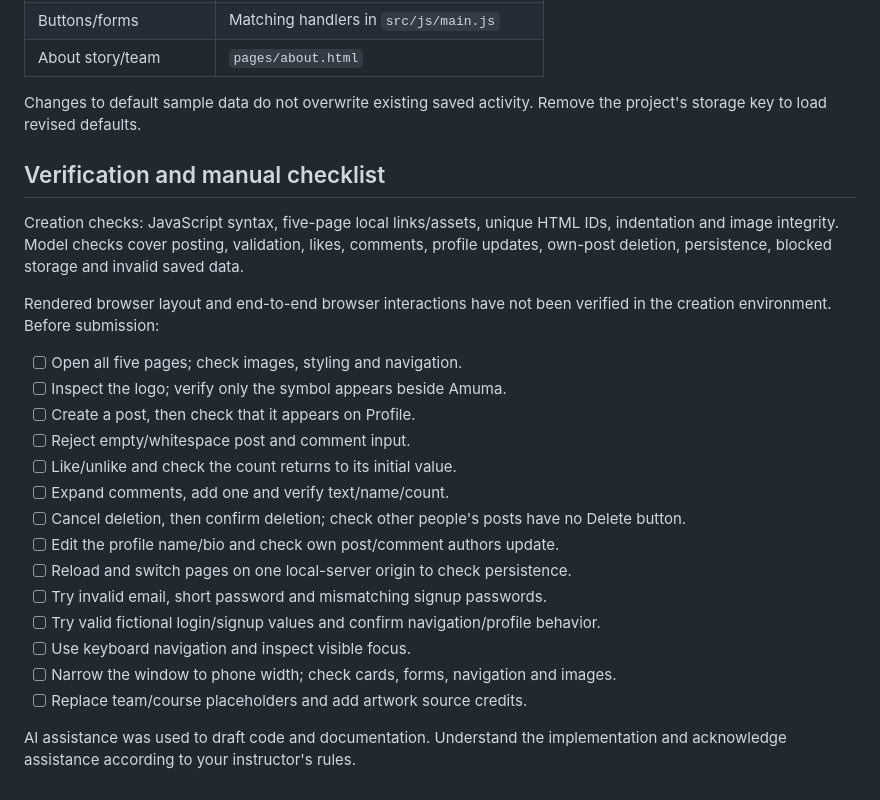
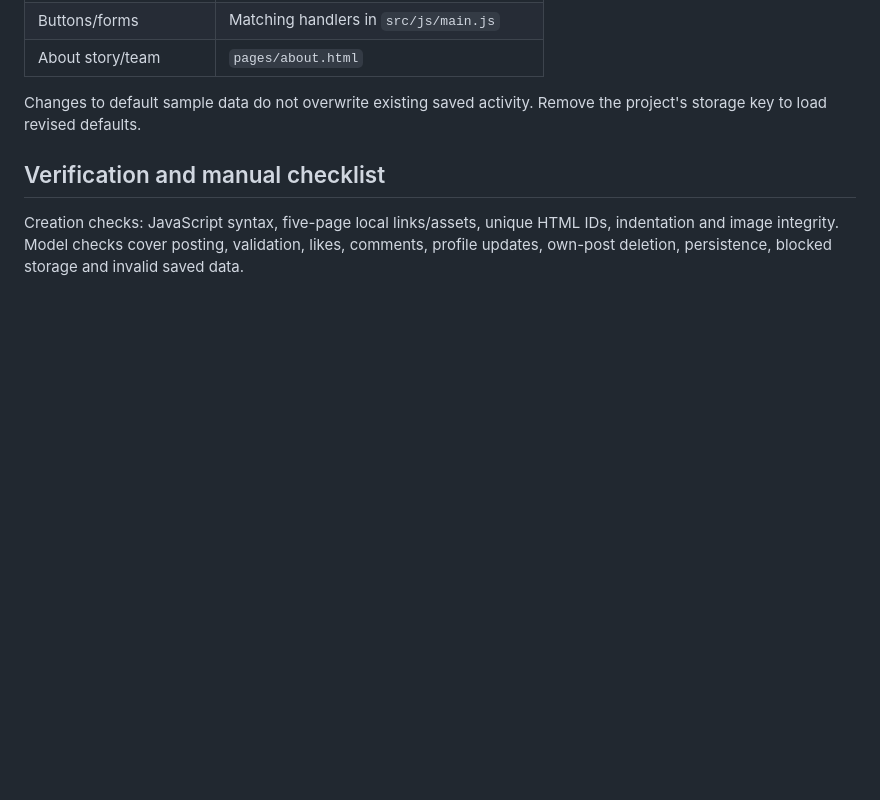
Before and after one commit to xziaoyu/MIDTERM-EXAM, a Markdown page: README.md, the part around the change. Rendered like a GitHub page; blank space fills up the shorter version.

```diff
--- a/README.md
+++ b/README.md
@@ -108,22 +108,3 @@ Changes to default sample data do not overwrite existing saved activity. Remove
 ## Verification and manual checklist
 
 Creation checks: JavaScript syntax, five-page local links/assets, unique HTML IDs, indentation and image integrity. Model checks cover posting, validation, likes, comments, profile updates, own-post deletion, persistence, blocked storage and invalid saved data.
-
-Rendered browser layout and end-to-end browser interactions have not been verified in the creation environment. Before submission:
-
-- [ ] Open all five pages; check images, styling and navigation.
-- [ ] Inspect the logo; verify only the symbol appears beside Amuma.
-- [ ] Create a post, then check that it appears on Profile.
-- [ ] Reject empty/whitespace post and comment input.
-- [ ] Like/unlike and check the count returns to its initial value.
-- [ ] Expand comments, add one and verify text/name/count.
-- [ ] Cancel deletion, then confirm deletion; check other people's posts have no Delete button.
-- [ ] Edit the profile name/bio and check own post/comment authors update.
-- [ ] Reload and switch pages on one local-server origin to check persistence.
-- [ ] Try invalid email, short password and mismatching signup passwords.
-- [ ] Try valid fictional login/signup values and confirm navigation/profile behavior.
-- [ ] Use keyboard navigation and inspect visible focus.
-- [ ] Narrow the window to phone width; check cards, forms, navigation and images.
-- [ ] Replace team/course placeholders and add artwork source credits.
-
-AI assistance was used to draft code and documentation. Understand the implementation and acknowledge assistance according to your instructor's rules.
```
